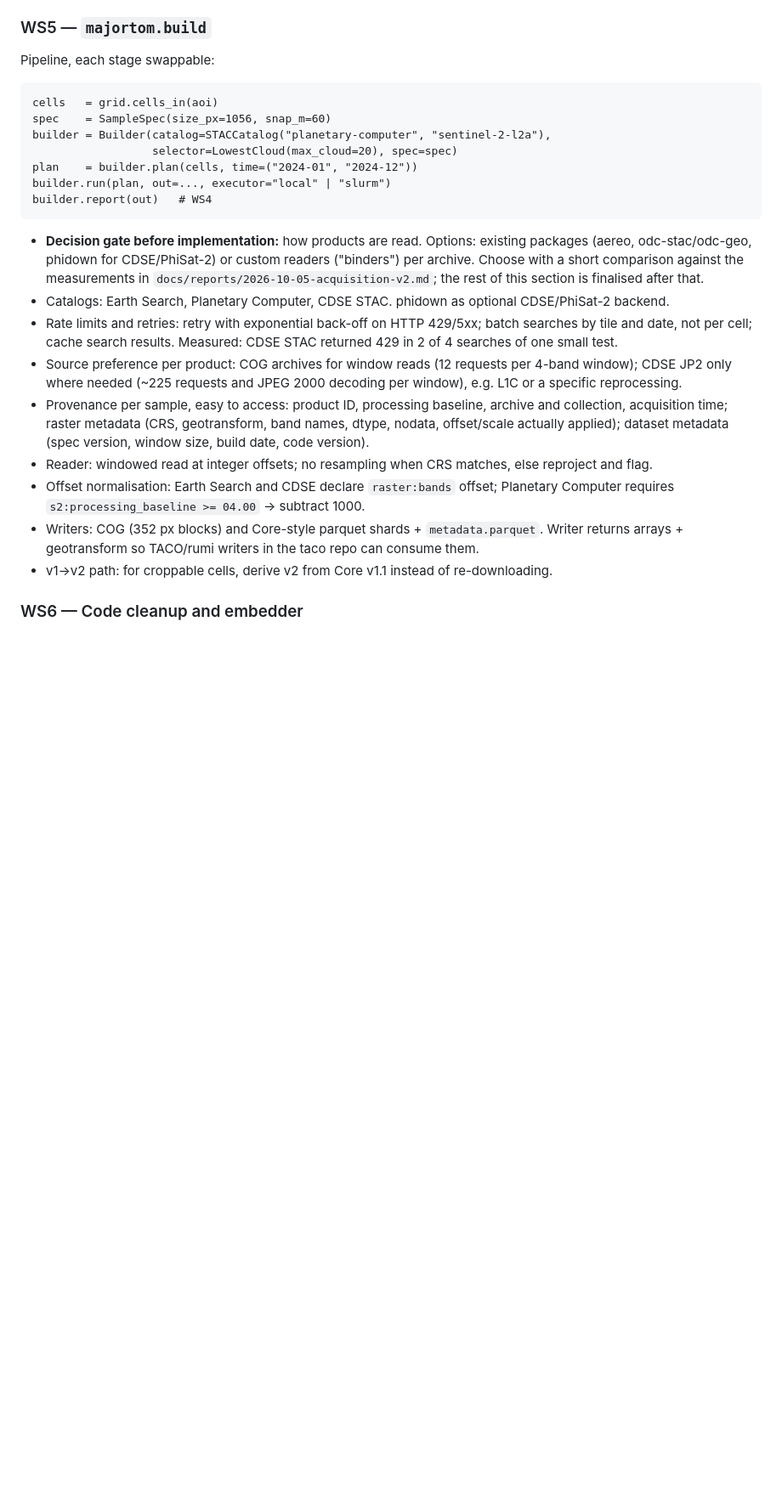
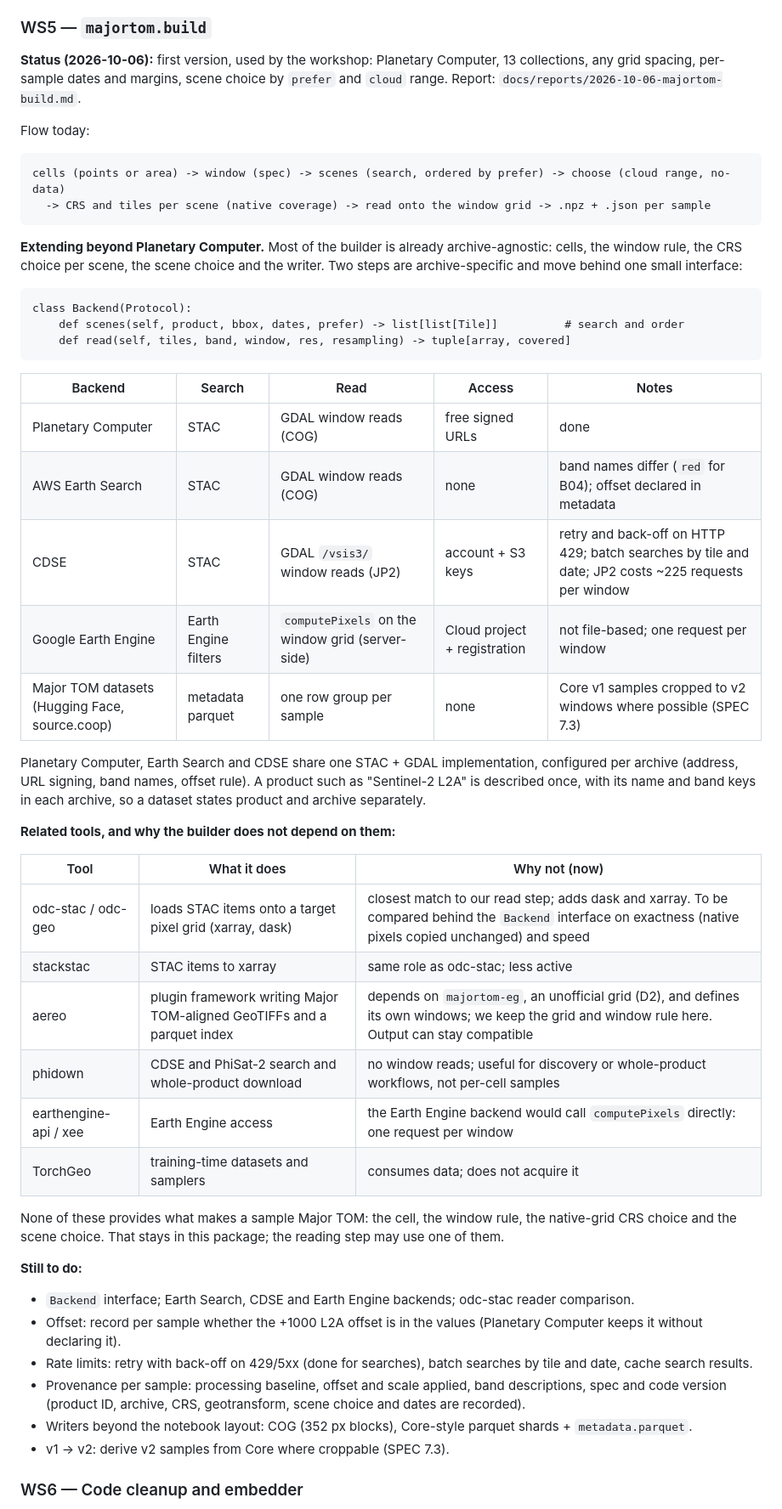
Before and after one commit to ESA-PhiLab/Major-TOM, a Markdown page: docs/STRATEGY.md, the part around the change. Shown at 85% size. Drawn GitHub-style; blank space fills up the shorter version.

Commit message:
STRATEGY WS5: backends beyond Planetary Computer and related tools
Co-Authored-By: Claude Opus 5.5 <noreply@anthropic.com>

```diff
--- a/docs/STRATEGY.md
+++ b/docs/STRATEGY.md
@@ -110,25 +110,50 @@ Non-goals:
 
 ### WS5 — `majortom.build`
 
-Pipeline, each stage swappable:
+**Status (2026-10-06):** first version, used by the workshop: Planetary Computer, 13 collections, any grid spacing, per-sample dates and margins, scene choice by `prefer` and `cloud` range. Report: `docs/reports/2026-10-06-majortom-build.md`.
 
-    cells   = grid.cells_in(aoi)
-    spec    = SampleSpec(size_px=1056, snap_m=60)
-    builder = Builder(catalog=STACCatalog("planetary-computer", "sentinel-2-l2a"),
-                      selector=LowestCloud(max_cloud=20), spec=spec)
-    plan    = builder.plan(cells, time=("2024-01", "2024-12"))
-    builder.run(plan, out=..., executor="local" | "slurm")
-    builder.report(out)   # WS4
+Flow today:
 
-- **Decision gate before implementation:** how products are read. Options: existing packages (aereo, odc-stac/odc-geo, phidown for CDSE/PhiSat-2) or custom readers ("binders") per archive. Choose with a short comparison against the measurements in `docs/reports/2026-10-05-acquisition-v2.md`; the rest of this section is finalised after that.
-- Catalogs: Earth Search, Planetary Computer, CDSE STAC. phidown as optional CDSE/PhiSat-2 backend.
-- Rate limits and retries: retry with exponential back-off on HTTP 429/5xx; batch searches by tile and date, not per cell; cache search results. Measured: CDSE STAC returned 429 in 2 of 4 searches of one small test.
-- Source preference per product: COG archives for window reads (12 requests per 4-band window); CDSE JP2 only where needed (~225 requests and JPEG 2000 decoding per window), e.g. L1C or a specific reprocessing.
-- Provenance per sample, easy to access: product ID, processing baseline, archive and collection, acquisition time; raster metadata (CRS, geotransform, band names, dtype, nodata, offset/scale actually applied); dataset metadata (spec version, window size, build date, code version).
-- Reader: windowed read at integer offsets; no resampling when CRS matches, else reproject and flag.
-- Offset normalisation: Earth Search and CDSE declare `raster:bands` offset; Planetary Computer requires `s2:processing_baseline >= 04.00` → subtract 1000.
-- Writers: COG (352 px blocks) and Core-style parquet shards + `metadata.parquet`. Writer returns arrays + geotransform so TACO/rumi writers in the taco repo can consume them.
-- v1→v2 path: for croppable cells, derive v2 from Core v1.1 instead of re-downloading.
+    cells (points or area) -> window (spec) -> scenes (search, ordered by prefer) -> choose (cloud range, no-data)
+      -> CRS and tiles per scene (native coverage) -> read onto the window grid -> .npz + .json per sample
+
+**Extending beyond Planetary Computer.** Most of the builder is already archive-agnostic: cells, the window rule, the CRS choice per scene, the scene choice and the writer. Two steps are archive-specific and move behind one small interface:
+
+    class Backend(Protocol):
+        def scenes(self, product, bbox, dates, prefer) -> list[list[Tile]]          # search and order
+        def read(self, tiles, band, window, res, resampling) -> tuple[array, covered]
+
+| Backend | Search | Read | Access | Notes |
+|---|---|---|---|---|
+| Planetary Computer | STAC | GDAL window reads (COG) | free signed URLs | done |
+| AWS Earth Search | STAC | GDAL window reads (COG) | none | band names differ (`red` for B04); offset declared in metadata |
+| CDSE | STAC | GDAL `/vsis3/` window reads (JP2) | account + S3 keys | retry and back-off on HTTP 429; batch searches by tile and date; JP2 costs ~225 requests per window |
+| Google Earth Engine | Earth Engine filters | `computePixels` on the window grid (server-side) | Cloud project + registration | not file-based; one request per window |
+| Major TOM datasets (Hugging Face, source.coop) | metadata parquet | one row group per sample | none | Core v1 samples cropped to v2 windows where possible (SPEC 7.3) |
+
+Planetary Computer, Earth Search and CDSE share one STAC + GDAL implementation, configured per archive (address, URL signing, band names, offset rule). A product such as "Sentinel-2 L2A" is described once, with its name and band keys in each archive, so a dataset states product and archive separately.
+
+**Related tools, and why the builder does not depend on them:**
+
+| Tool | What it does | Why not (now) |
+|---|---|---|
+| odc-stac / odc-geo | loads STAC items onto a target pixel grid (xarray, dask) | closest match to our read step; adds dask and xarray. To be compared behind the `Backend` interface on exactness (native pixels copied unchanged) and speed |
+| stackstac | STAC items to xarray | same role as odc-stac; less active |
+| aereo | plugin framework writing Major TOM-aligned GeoTIFFs and a parquet index | depends on `majortom-eg`, an unofficial grid (D2), and defines its own windows; we keep the grid and window rule here. Output can stay compatible |
+| phidown | CDSE and PhiSat-2 search and whole-product download | no window reads; useful for discovery or whole-product workflows, not per-cell samples |
+| earthengine-api / xee | Earth Engine access | the Earth Engine backend would call `computePixels` directly: one request per window |
+| TorchGeo | training-time datasets and samplers | consumes data; does not acquire it |
+
+None of these provides what makes a sample Major TOM: the cell, the window rule, the native-grid CRS choice and the scene choice. That stays in this package; the reading step may use one of them.
+
+**Still to do:**
+
+- `Backend` interface; Earth Search, CDSE and Earth Engine backends; odc-stac reader comparison.
+- Offset: record per sample whether the +1000 L2A offset is in the values (Planetary Computer keeps it without declaring it).
+- Rate limits: retry with back-off on 429/5xx (done for searches), batch searches by tile and date, cache search results.
+- Provenance per sample: processing baseline, offset and scale applied, band descriptions, spec and code version (product ID, archive, CRS, geotransform, scene choice and dates are recorded).
+- Writers beyond the notebook layout: COG (352 px blocks), Core-style parquet shards + `metadata.parquet`.
+- v1 → v2: derive v2 samples from Core where croppable (SPEC 7.3).
 
 ### WS6 — Code cleanup and embedder
 
```
